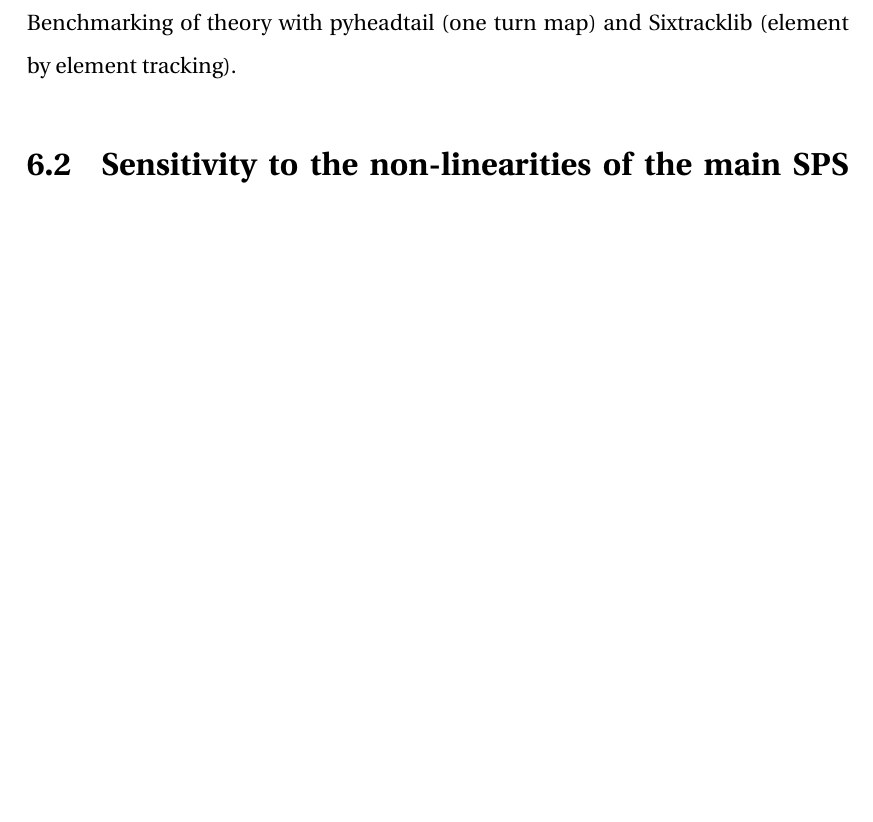
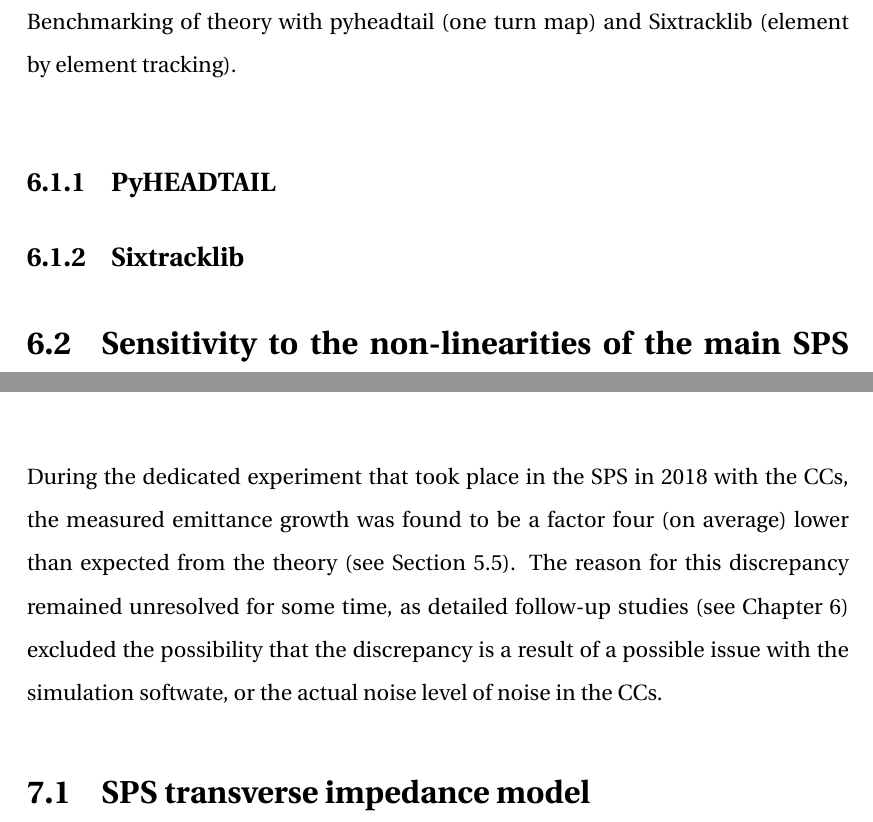
Before and after one commit to natriant/PhD_thesis, a LaTeX thesis (main.tex, which reads chapters/chapter06.tex, chapters/chapter07.tex): part of page 55 of 85 before the commit and two parts of pages 55 and 57 of 86 after it, the two joined at a grey line, cut so that both start at the same text, the shorter picture padded with empty space. Compiled offline with pdfLaTeX.

Commit message:
first commit intro chapter 7

```diff
--- a/chapters/chapter06.tex
+++ b/chapters/chapter06.tex
@@ -1,5 +1,8 @@
 \section{Benchmarking with different simulation software}
 Benchmarking of theory with pyheadtail (one turn map) and Sixtracklib (element by element tracking).
+
+\subsection{PyHEADTAIL}
+\subsection{Sixtracklib}
 
 \section{Sensitivity to the non-linearities of the main SPS dipoles}
 Simulation studies with sixtracklib
--- /dev/null
+++ b/chapters/chapter07.tex
@@ -0,0 +1,11 @@
+
+During the dedicated experiment that took place in the SPS
+in 2018 with the CCs, the measured emittance
+growth was found to be a factor four (on average) lower than
+expected from the theory (see Section~\ref{sec:meas_2018_vs_theory}). The reason for this discrepancy remained unresolved for some time, as detailed follow-up studies (see Chapter 6) excluded the possibility that the discrepancy is a result of a possible issue with the simulation softwate, or the actual noise level of noise in the CCs.
+
+
+
+
+
+\section{SPS transverse impedance model}
```
Also changed, not shown: main.tex (+1 -1 lines), main.pdf.
